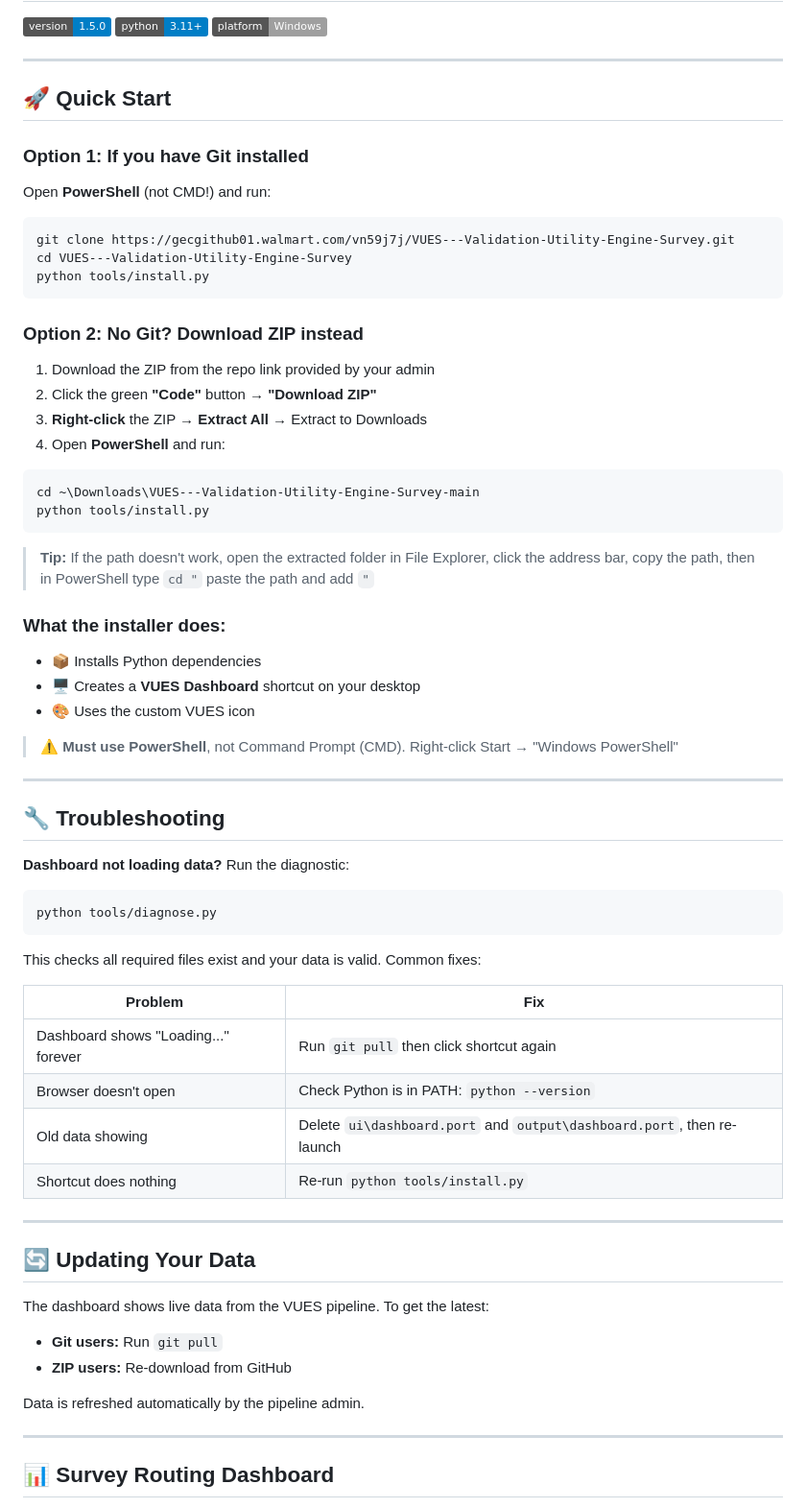
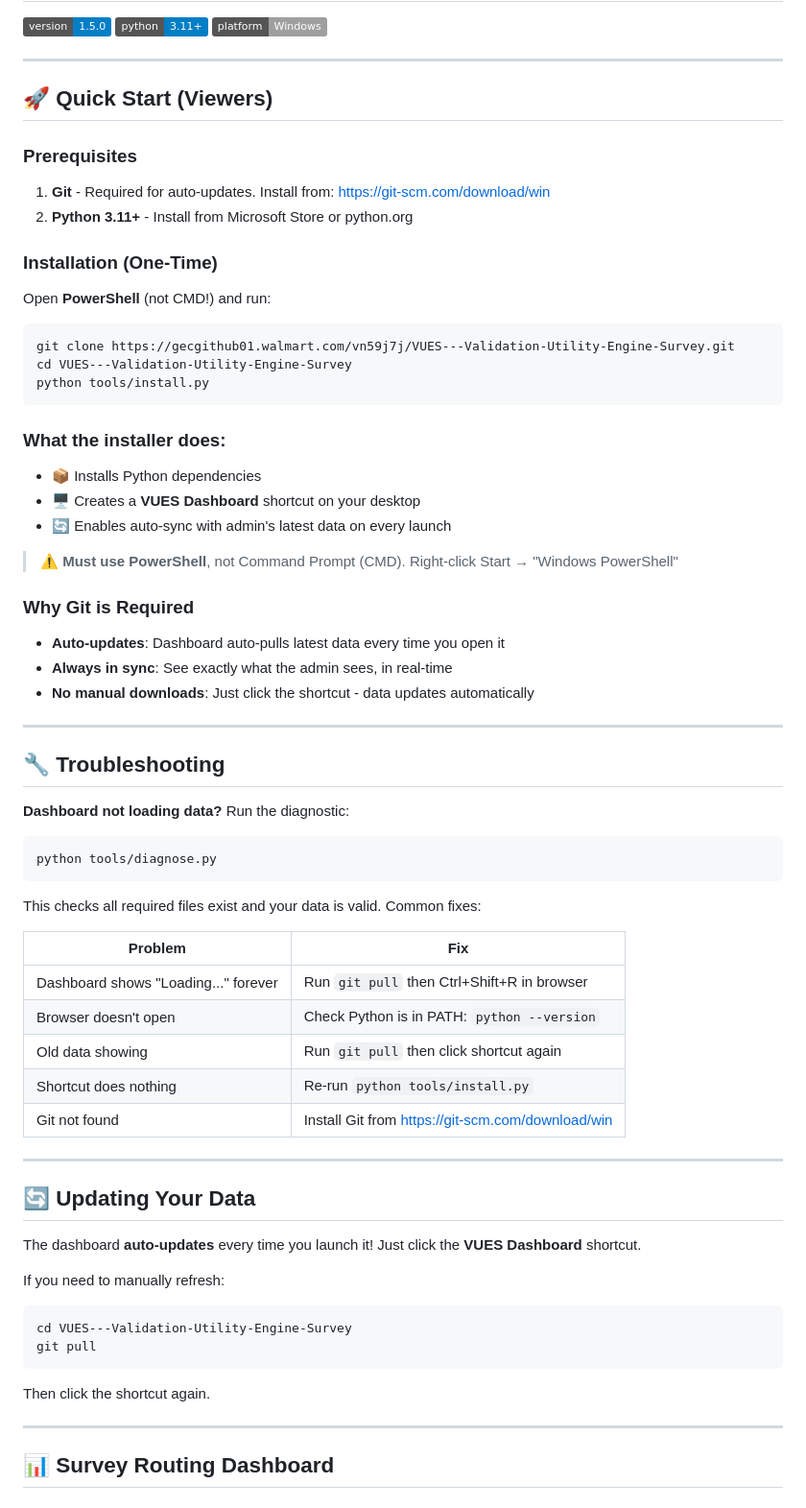
Before and after one commit to maximtsitolovsky-wal/VUES---Validation-Utility-Engine-Survey, a Markdown page: README.md, the part around the change. Shown at 96% size. Rendered like a GitHub page; badges without logos.

Commit message:
auto: 2026-04-27 14:25:55 | EADME.md

````diff
--- a/README.md
+++ b/README.md
@@ -6,9 +6,14 @@
 
 ---
 
-## 🚀 Quick Start
+## 🚀 Quick Start (Viewers)
 
-### Option 1: If you have Git installed
+### Prerequisites
+
+1. **Git** - Required for auto-updates. Install from: https://git-scm.com/download/win
+2. **Python 3.11+** - Install from Microsoft Store or python.org
+
+### Installation (One-Time)
 
 Open **PowerShell** (not CMD!) and run:
 
@@ -18,26 +23,18 @@ cd VUES---Validation-Utility-Engine-Survey
 python tools/install.py
 ```
 
-### Option 2: No Git? Download ZIP instead
-
-1. Download the ZIP from the repo link provided by your admin
-2. Click the green **"Code"** button → **"Download ZIP"**
-3. **Right-click** the ZIP → **Extract All** → Extract to Downloads
-4. Open **PowerShell** and run:
-
-```powershell
-cd ~\Downloads\VUES---Validation-Utility-Engine-Survey-main
-python tools/install.py
-```
-
-> **Tip:** If the path doesn't work, open the extracted folder in File Explorer, click the address bar, copy the path, then in PowerShell type `cd "` paste the path and add `"`
-
 ### What the installer does:
 - 📦 Installs Python dependencies
 - 🖥️ Creates a **VUES Dashboard** shortcut on your desktop
-- 🎨 Uses the custom VUES icon
+- 🔄 Enables auto-sync with admin's latest data on every launch
 
 > ⚠️ **Must use PowerShell**, not Command Prompt (CMD). Right-click Start → "Windows PowerShell"
+
+### Why Git is Required
+
+- **Auto-updates**: Dashboard auto-pulls latest data every time you open it
+- **Always in sync**: See exactly what the admin sees, in real-time
+- **No manual downloads**: Just click the shortcut - data updates automatically
 
 ---
 
@@ -53,21 +50,26 @@ This checks all required files exist and your data is valid. Common fixes:
 
 | Problem | Fix |
 |---------|-----|
-| Dashboard shows "Loading..." forever | Run `git pull` then click shortcut again |
+| Dashboard shows "Loading..." forever | Run `git pull` then Ctrl+Shift+R in browser |
 | Browser doesn't open | Check Python is in PATH: `python --version` |
-| Old data showing | Delete `ui\dashboard.port` and `output\dashboard.port`, then re-launch |
+| Old data showing | Run `git pull` then click shortcut again |
 | Shortcut does nothing | Re-run `python tools/install.py` |
+| Git not found | Install Git from https://git-scm.com/download/win |
 
 ---
 
 ## 🔄 Updating Your Data
 
-The dashboard shows live data from the VUES pipeline. To get the latest:
+The dashboard **auto-updates** every time you launch it! Just click the **VUES Dashboard** shortcut.
 
-- **Git users:** Run `git pull`
-- **ZIP users:** Re-download from GitHub
+If you need to manually refresh:
 
-Data is refreshed automatically by the pipeline admin.
+```powershell
+cd VUES---Validation-Utility-Engine-Survey
+git pull
+```
+
+Then click the shortcut again.
 
 ---
 
````
